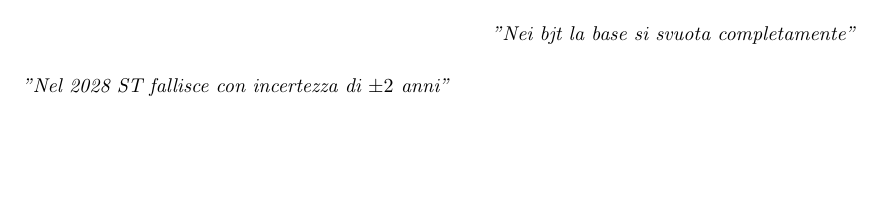
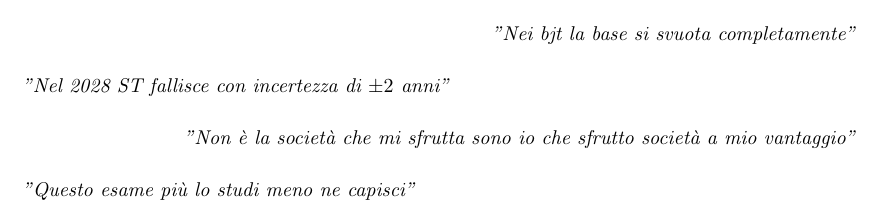
Before and after one commit to matteofranceschini/La_Bibbia_del_dr_Contini, a LaTeX document (Bibbia.tex, which reads Chapter1.tex): part of page 4 of 4, cut so that both start at the same text, the shorter picture padded with empty space. Compiled offline with pdfLaTeX.

Commit message:
Aggiunte massime di saggezza

```diff
--- a/Chapter1.tex
+++ b/Chapter1.tex
@@ -21,3 +21,15 @@
 \raggedleft
 {\itshape "Nel 2028 ST fallisce con incertezza di $\pm 2$ anni"}
 \raggedright
+
+\vspace{5mm}
+
+\raggedright
+{\itshape "Non è la società che mi sfrutta sono io che sfrutto società a mio vantaggio"}
+\raggedleft
+
+\vspace{5mm}
+
+\raggedleft
+{\itshape "Questo esame più lo studi meno ne capisci"}
+\raggedright
```
Also changed, not shown: Bibbia.pdf, 1 other file.
